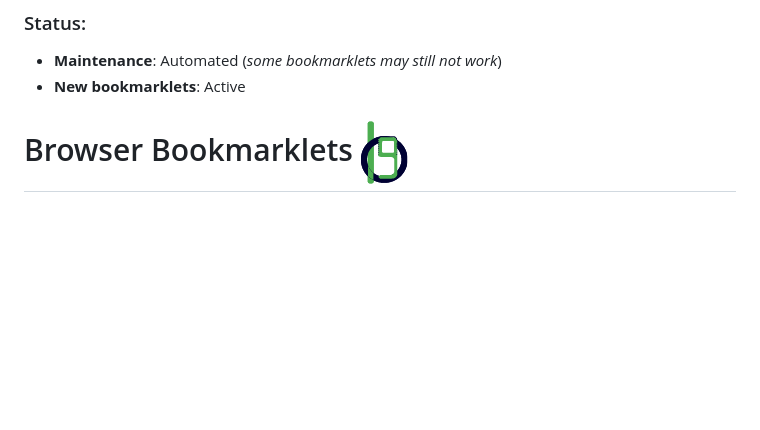
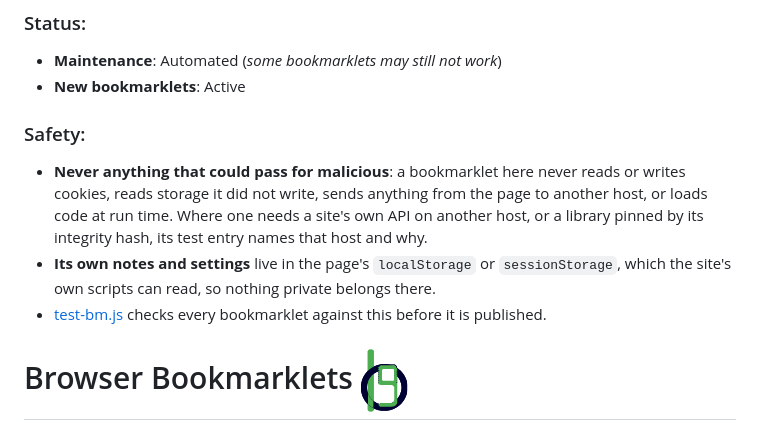
Before and after one commit to isocialPractice/bookmarklets, a Markdown page: README.md, the part around the change. Rendered like a GitHub page; blank space fills up the shorter version.

```diff
--- a/README.md
+++ b/README.md
@@ -2,6 +2,12 @@
 
   - **Maintenance**: Automated (*some bookmarklets may still not work*)
   - **New bookmarklets**: Active
+
+### Safety:
+
+  - **Never anything that could pass for malicious**: a bookmarklet here never reads or writes cookies, reads storage it did not write, sends anything from the page to another host, or loads code at run time. Where one needs a site's own API on another host, or a library pinned by its integrity hash, its test entry names that host and why.
+  - **Its own notes and settings** live in the page's `localStorage` or `sessionStorage`, which the site's own scripts can read, so nothing private belongs there.
+  - [test-bm.js](test-bm.js) checks every bookmarklet against this before it is published.
 
 # Browser Bookmarklets ![repo icon](favicon.png)
 <!-- Navigation -->
```
Also changed, not shown: AGENTS.md (added, +34 -0 lines).
